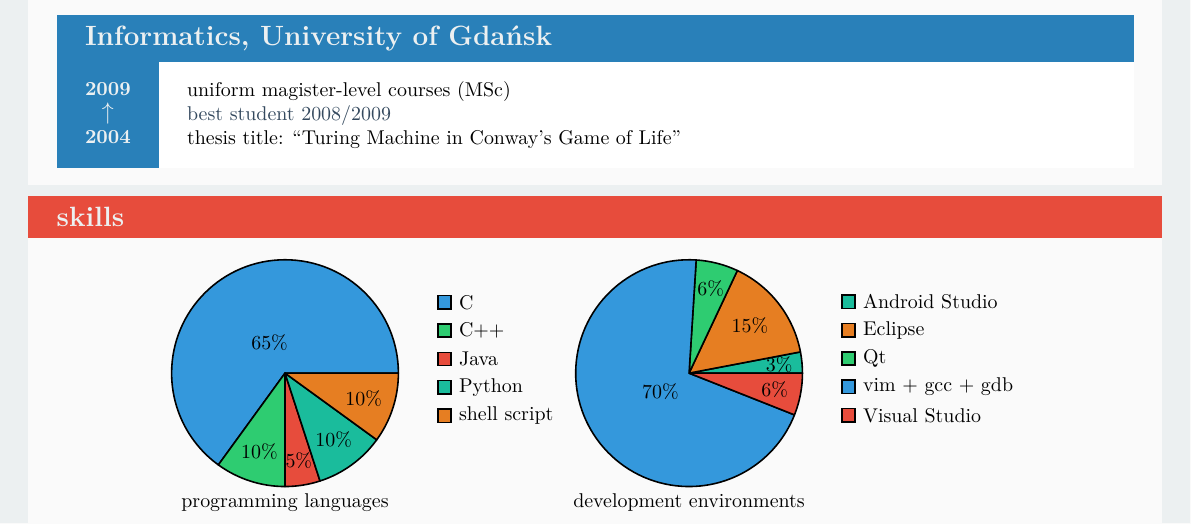
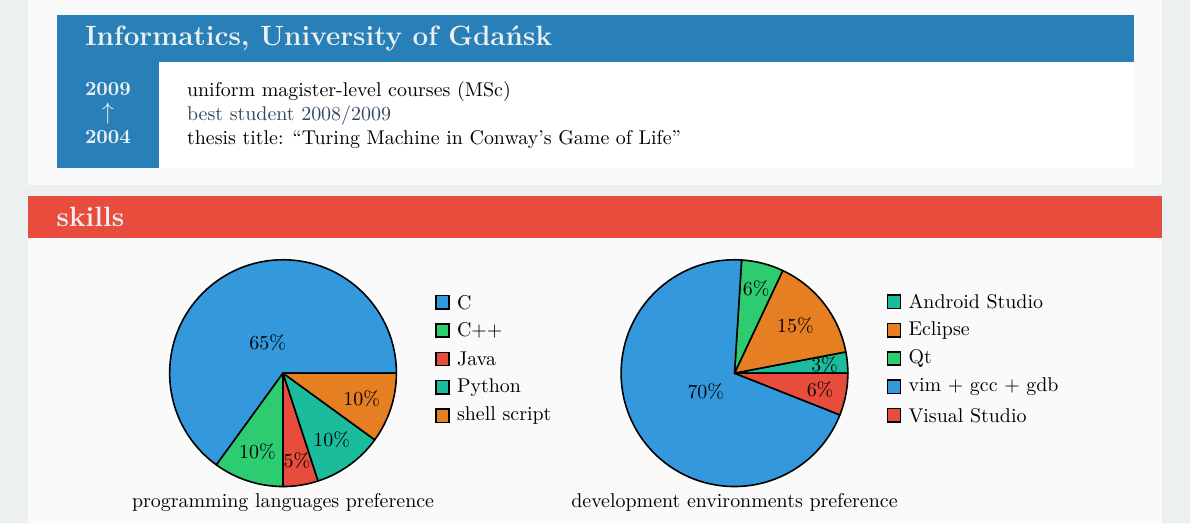
Before and after one commit to Matthew-Jemielity/CV, a LaTeX CV (cv.tex): part of the page, cut so that both start at the same text. Compiled offline with pdfLaTeX.

Commit message:
better description of graphs in skills

```diff
--- a/cv.tex
+++ b/cv.tex
@@ -80,7 +80,7 @@
                     radius=2,
                     text=legend
                 ]{65/C, 10/C++, 5/Java, 10/Python, 10/shell script}
-                \node [below=2, align=flush center] {programming languages};
+                \node [below=2, align=flush center] {programming languages preference};
             \end{tikzpicture}
             \begin{tikzpicture}
                 \pie[
@@ -88,7 +88,7 @@
                     radius=2,
                     text=legend
                 ]{3/Android Studio, 15/Eclipse, 6/Qt, 70/vim + gcc + gdb, 6/Visual Studio}
-                \node [below=2, align=flush center] {development environments};
+                \node [below=2, align=flush center] {development environments preference};
             \end{tikzpicture}
         \end{center}
     }
```
